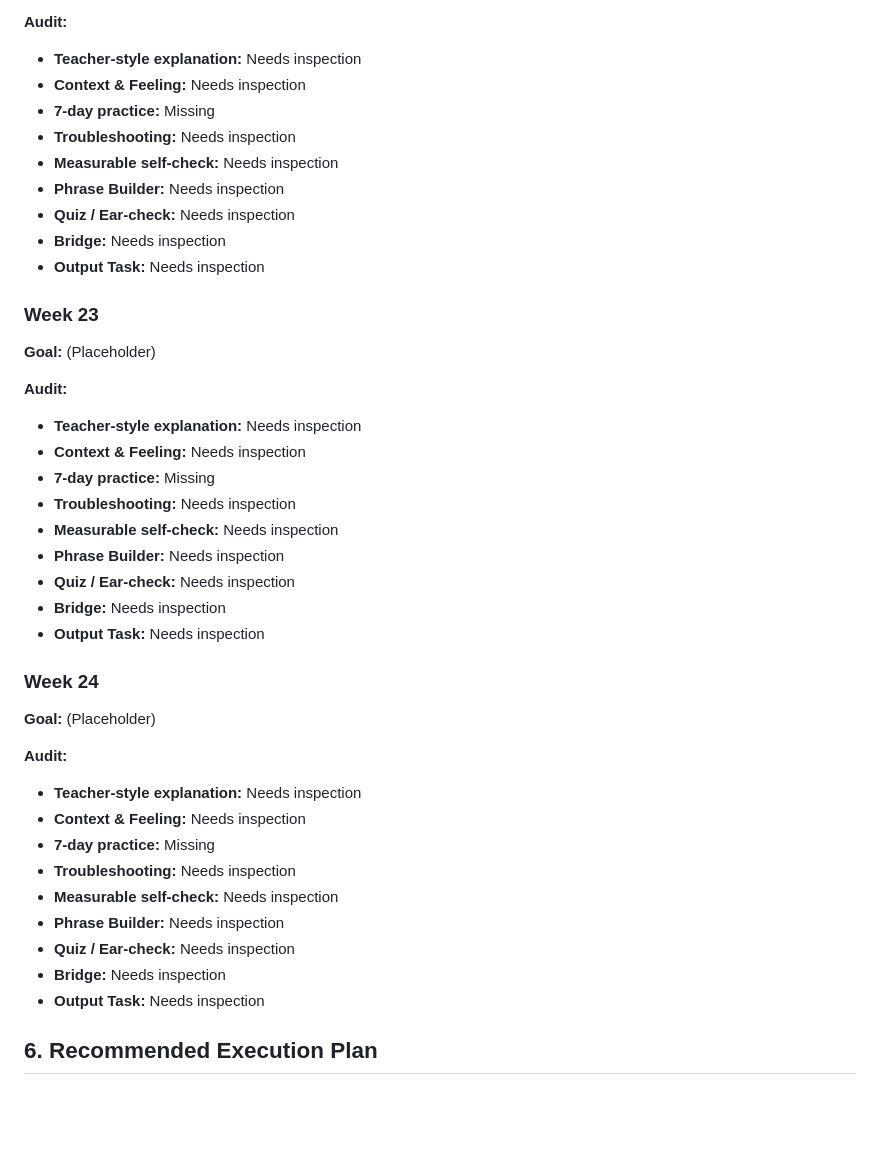
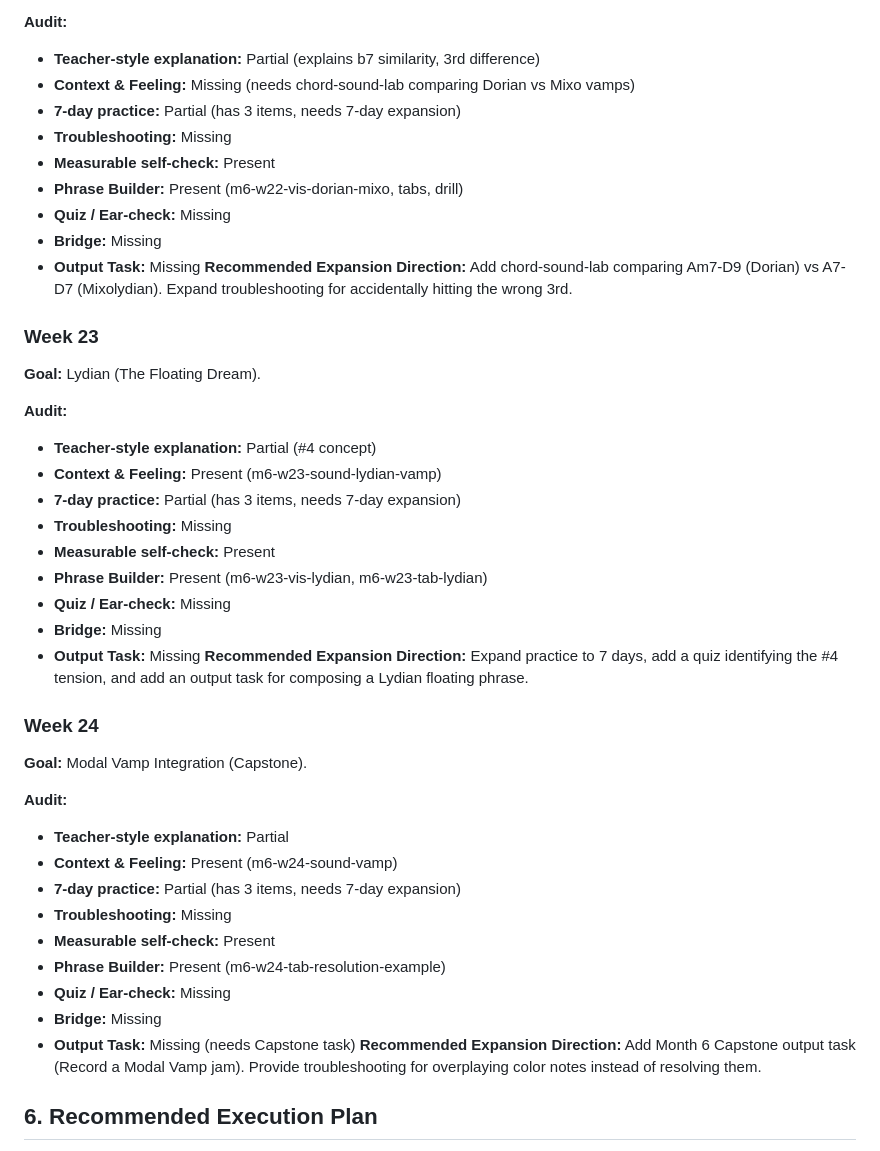
Before and after one commit to dumgtr/guitarcompanion-beta, a Markdown page: docs/M5_M6_FULL_CONTENT_EXPANSION_AUDIT.md, the part around one of its changes. GitHub-like rendering; blank space fills up the shorter version.

```diff
--- a/docs/M5_M6_FULL_CONTENT_EXPANSION_AUDIT.md
+++ b/docs/M5_M6_FULL_CONTENT_EXPANSION_AUDIT.md
@@ -104,42 +108,45 @@ The content expansion will map directly to our existing schema and renderer bloc
 
 **Audit:**
-- **Teacher-style explanation:** Needs inspection
-- **Context & Feeling:** Needs inspection
-- **7-day practice:** Missing
-- **Troubleshooting:** Needs inspection
-- **Measurable self-check:** Needs inspection
-- **Phrase Builder:** Needs inspection
-- **Quiz / Ear-check:** Needs inspection
-- **Bridge:** Needs inspection
-- **Output Task:** Needs inspection
+- **Teacher-style explanation:** Partial (explains b7 similarity, 3rd difference)
+- **Context & Feeling:** Missing (needs chord-sound-lab comparing Dorian vs Mixo vamps)
+- **7-day practice:** Partial (has 3 items, needs 7-day expansion)
+- **Troubleshooting:** Missing
+- **Measurable self-check:** Present
+- **Phrase Builder:** Present (m6-w22-vis-dorian-mixo, tabs, drill)
+- **Quiz / Ear-check:** Missing
+- **Bridge:** Missing
+- **Output Task:** Missing
+**Recommended Expansion Direction:** Add chord-sound-lab comparing Am7-D9 (Dorian) vs A7-D7 (Mixolydian). Expand troubleshooting for accidentally hitting the wrong 3rd.
 
 ### Week 23
-**Goal:** (Placeholder)
+**Goal:** Lydian (The Floating Dream).
 
 **Audit:**
-- **Teacher-style explanation:** Needs inspection
-- **Context & Feeling:** Needs inspection
-- **7-day practice:** Missing
-- **Troubleshooting:** Needs inspection
-- **Measurable self-check:** Needs inspection
-- **Phrase Builder:** Needs inspection
-- **Quiz / Ear-check:** Needs inspection
-- **Bridge:** Needs inspection
-- **Output Task:** Needs inspection
+- **Teacher-style explanation:** Partial (#4 concept)
+- **Context & Feeling:** Present (m6-w23-sound-lydian-vamp)
+- **7-day practice:** Partial (has 3 items, needs 7-day expansion)
+- **Troubleshooting:** Missing
+- **Measurable self-check:** Present
+- **Phrase Builder:** Present (m6-w23-vis-lydian, m6-w23-tab-lydian)
+- **Quiz / Ear-check:** Missing
+- **Bridge:** Missing
+- **Output Task:** Missing
+**Recommended Expansion Direction:** Expand practice to 7 days, add a quiz identifying the #4 tension, and add an output task for composing a Lydian floating phrase.
 
 ### Week 24
-**Goal:** (Placeholder)
+**Goal:** Modal Vamp Integration (Capstone).
 
 **Audit:**
-- **Teacher-style explanation:** Needs inspection
-- **Context & Feeling:** Needs inspection
-- **7-day practice:** Missing
-- **Troubleshooting:** Needs inspection
-- **Measurable self-check:** Needs inspection
-- **Phrase Builder:** Needs inspection
-- **Quiz / Ear-check:** Needs inspection
-- **Bridge:** Needs inspection
-- **Output Task:** Needs inspection
+- **Teacher-style explanation:** Partial
+- **Context & Feeling:** Present (m6-w24-sound-vamp)
+- **7-day practice:** Partial (has 3 items, needs 7-day expansion)
+- **Troubleshooting:** Missing
+- **Measurable self-check:** Present
+- **Phrase Builder:** Present (m6-w24-tab-resolution-example)
+- **Quiz / Ear-check:** Missing
+- **Bridge:** Missing
+- **Output Task:** Missing (needs Capstone task)
+**Recommended Expansion Direction:** Add Month 6 Capstone output task (Record a Modal Vamp jam). Provide troubleshooting for overplaying color notes instead of resolving them.
 
 ## 6. Recommended Execution Plan
 - **Phase A:** Complete audit for all W17-W24
```
Also changed, not shown: other parts of docs/M5_M6_FULL_CONTENT_EXPANSION_AUDIT.md (+45 -41 lines).
